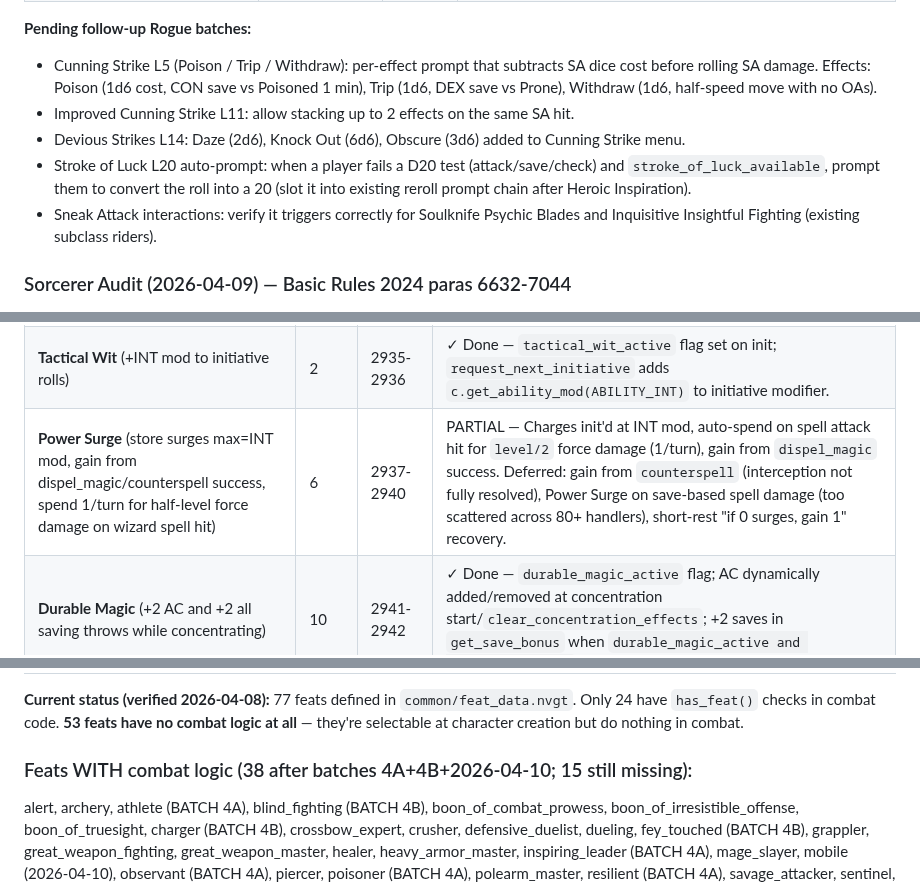
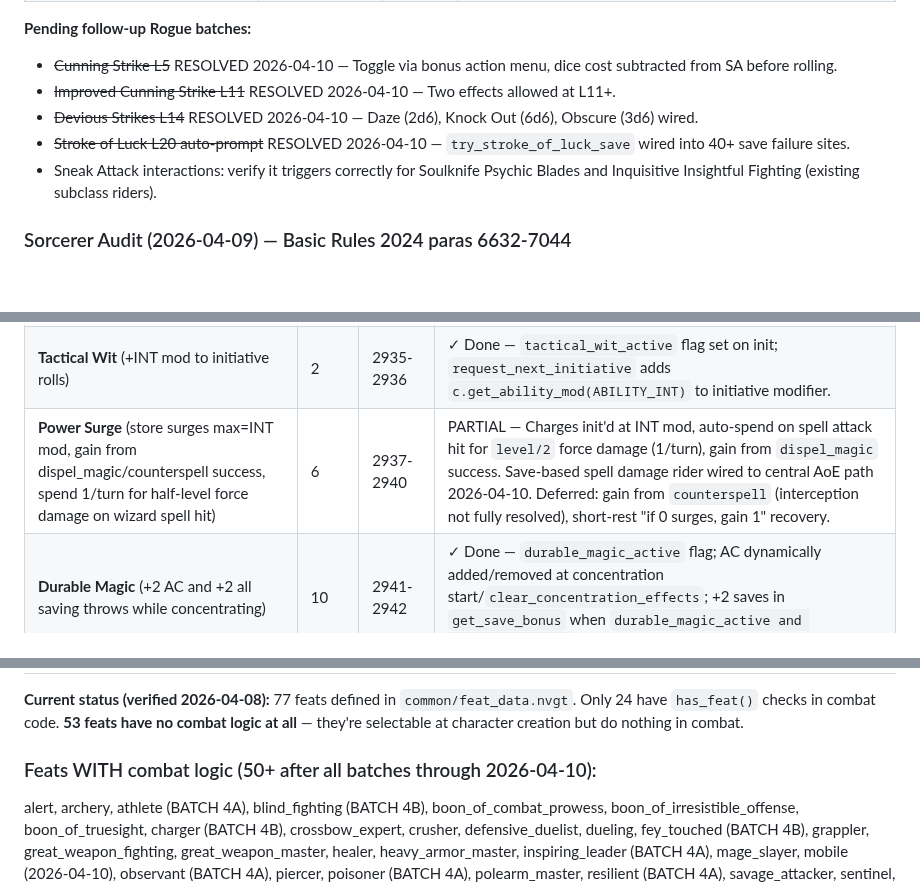
Before and after one commit to ArizonaDad/Dungeon-Legends, a Markdown page: TODO_SOURCE_ACCURACY.md, 3 parts joined by grey strips. GitHub-like rendering; blank space fills up the shorter version.

```diff
--- a/TODO_SOURCE_ACCURACY.md
+++ b/TODO_SOURCE_ACCURACY.md
@@ -376,10 +376,10 @@ Audited against Basic Rules 2024 paras 4052-4445 (full Druid class entry).
 | **Stroke of Luck** (1/short rest: turn a failed D20 Test into a 20) | 20 | 6580-6582 | ✓ Done — Turns miss into nat 20 crit, consumes flag (1/LR). |
 
 **Pending follow-up Rogue batches:**
-- Cunning Strike L5 (Poison / Trip / Withdraw): per-effect prompt that subtracts SA dice cost before rolling SA damage. Effects: Poison (1d6 cost, CON save vs Poisoned 1 min), Trip (1d6, DEX save vs Prone), Withdraw (1d6, half-speed move with no OAs).
-- Improved Cunning Strike L11: allow stacking up to 2 effects on the same SA hit.
-- Devious Strikes L14: Daze (2d6), Knock Out (6d6), Obscure (3d6) added to Cunning Strike menu.
-- Stroke of Luck L20 auto-prompt: when a player fails a D20 test (attack/save/check) and `stroke_of_luck_available`, prompt them to convert the roll into a 20 (slot it into existing reroll prompt chain after Heroic Inspiration).
+- ~~Cunning Strike L5~~ RESOLVED 2026-04-10 — Toggle via bonus action menu, dice cost subtracted from SA before rolling.
+- ~~Improved Cunning Strike L11~~ RESOLVED 2026-04-10 — Two effects allowed at L11+.
+- ~~Devious Strikes L14~~ RESOLVED 2026-04-10 — Daze (2d6), Knock Out (6d6), Obscure (3d6) wired.
+- ~~Stroke of Luck L20 auto-prompt~~ RESOLVED 2026-04-10 — `try_stroke_of_luck_save` wired into 40+ save failure sites.
 - Sneak Attack interactions: verify it triggers correctly for Soulknife Psychic Blades and Inquisitive Insightful Fighting (existing subclass riders).
 
 ### Sorcerer Audit (2026-04-09) — Basic Rules 2024 paras 6632-7044
@@ -506,7 +499,7 @@ Audited against Basic Rules 2024 paras 4052-4445 (full Druid class entry).
 |---------|-------|-------------|--------|
 | **Arcane Deflection** (reaction: +2 AC vs attack OR +4 to failed save; can't cast non-cantrip until end of next turn) | 2 | 2932-2934 | ✓ Done — AC reaction in prompt system (+2 AC). Save variant `try_arcane_deflection_save` (+4 save) wired into 28+ save failure sites (smart-spend). Non-cantrip restriction enforced via `arcane_deflection_no_spell_turns = 2` checked in `handle_cast`. L14 Deflecting Shroud fires on both AC and save uses. |
 | **Tactical Wit** (+INT mod to initiative rolls) | 2 | 2935-2936 | ✓ Done — `tactical_wit_active` flag set on init; `request_next_initiative` adds `c.get_ability_mod(ABILITY_INT)` to initiative modifier. |
-| **Power Surge** (store surges max=INT mod, gain from dispel_magic/counterspell success, spend 1/turn for half-level force damage on wizard spell hit) | 6 | 2937-2940 | PARTIAL — Charges init'd at INT mod, auto-spend on spell attack hit for `level/2` force damage (1/turn), gain from `dispel_magic` success. Deferred: gain from `counterspell` (interception not fully resolved), Power Surge on save-based spell damage (too scattered across 80+ handlers), short-rest "if 0 surges, gain 1" recovery. |
+| **Power Surge** (store surges max=INT mod, gain from dispel_magic/counterspell success, spend 1/turn for half-level force damage on wizard spell hit) | 6 | 2937-2940 | PARTIAL — Charges init'd at INT mod, auto-spend on spell attack hit for `level/2` force damage (1/turn), gain from `dispel_magic` success. Save-based spell damage rider wired to central AoE path 2026-04-10. Deferred: gain from `counterspell` (interception not fully resolved), short-rest "if 0 surges, gain 1" recovery. |
 | **Durable Magic** (+2 AC and +2 all saving throws while concentrating) | 10 | 2941-2942 | ✓ Done — `durable_magic_active` flag; AC dynamically added/removed at concentration start/`clear_concentration_effects`; +2 saves in `get_save_bonus` when `durable_magic_active and is_concentrating`. |
 | **Deflecting Shroud** (when Arcane Deflection used, up to 3 enemies within 60ft take half-wizard-level force damage) | 14 | 2943-2944 | ✓ Done — `deflecting_shroud_active` flag; damage loop in Arcane Deflection reaction handler, iterates combatants, skips allies/dead, distance check ≤60ft, caps at 3 targets. |
 
@@ -653,7 +646,7 @@ Audited against Basic Rules 2024 paras 4052-4445 (full Druid class entry).
 
 **Current status (verified 2026-04-08):** 77 feats defined in `common/feat_data.nvgt`. Only 24 have `has_feat()` checks in combat code. **53 feats have no combat logic at all** — they're selectable at character creation but do nothing in combat.
 
-### Feats WITH combat logic (38 after batches 4A+4B+2026-04-10; 15 still missing):
+### Feats WITH combat logic (50+ after all batches through 2026-04-10):
 alert, archery, athlete (BATCH 4A), blind_fighting (BATCH 4B), boon_of_combat_prowess, boon_of_irresistible_offense, boon_of_truesight, charger (BATCH 4B), crossbow_expert, crusher, defensive_duelist, dueling, fey_touched (BATCH 4B), grappler, great_weapon_fighting, great_weapon_master, healer, heavy_armor_master, inspiring_leader (BATCH 4A), mage_slayer, mobile (2026-04-10), observant (BATCH 4A), piercer, poisoner (BATCH 4A), polearm_master, resilient (BATCH 4A), savage_attacker, sentinel, shadow_touched (BATCH 4B), sharpshooter (BATCH 4A), shield_master, skill_expert (BATCH 4A), skulker (BATCH 4A), slasher, spell_sniper (BATCH 4A), tavern_brawler, telekinetic (BATCH 4A), thrown_weapon_fighting, unarmed_fighting (BATCH 4B), war_caster
 
 **Batch 4B wired (5 new feats):**
```
Also changed, not shown: other parts of TODO_SOURCE_ACCURACY.md (+22 -31 lines), CLAUDE.md (+3 -0 lines).
